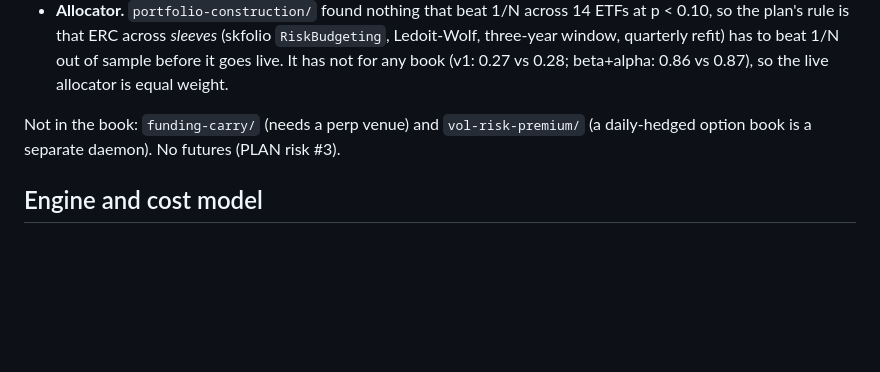
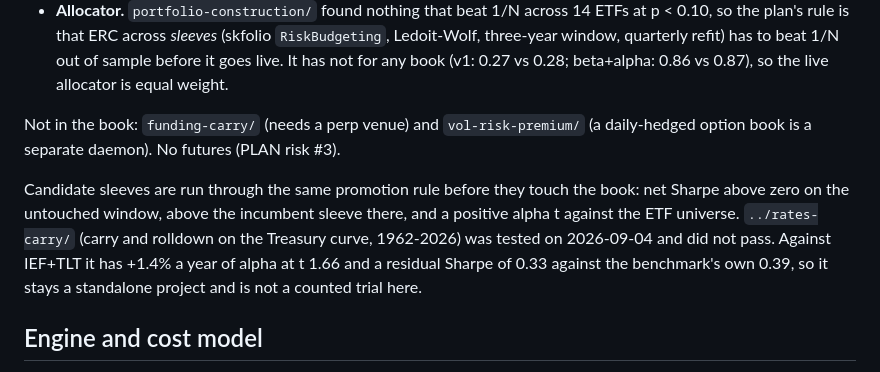
Before and after one commit to kelvinhe724/quant-projects, a Markdown page: framework/README.md, the part around the change. Drawn GitHub-style; blank space fills up the shorter version.

Commit message:
Record the rates-carry promotion test in the framework README
The sleeve was run against the book's promotion rule and did not pass
(alpha t 1.66 against IEF+TLT), so it remains a standalone project.

Co-Authored-By: Claude Fable 5.1 <noreply@anthropic.com>
Claude-Session: https://claude.ai/code/session_01YaNMvMiszKeyQ4u52u38Uc

```diff
--- a/framework/README.md
+++ b/framework/README.md
@@ -17,6 +17,8 @@ The one-line honest summary: the live book's net Sharpe is 0.81 over 23 years (D
 - **Allocator.** `portfolio-construction/` found nothing that beat 1/N across 14 ETFs at p < 0.10, so the plan's rule is that ERC across *sleeves* (skfolio `RiskBudgeting`, Ledoit-Wolf, three-year window, quarterly refit) has to beat 1/N out of sample before it goes live. It has not for any book (v1: 0.27 vs 0.28; beta+alpha: 0.86 vs 0.87), so the live allocator is equal weight.
 
 Not in the book: `funding-carry/` (needs a perp venue) and `vol-risk-premium/` (a daily-hedged option book is a separate daemon). No futures (PLAN risk #3).
+
+Candidate sleeves are run through the same promotion rule before they touch the book: net Sharpe above zero on the untouched window, above the incumbent sleeve there, and a positive alpha t against the ETF universe. `../rates-carry/` (carry and rolldown on the Treasury curve, 1962-2026) was tested on 2026-09-04 and did not pass. Against IEF+TLT it has +1.4% a year of alpha at t 1.66 and a residual Sharpe of 0.33 against the benchmark's own 0.39, so it stays a standalone project and is not a counted trial here.
 
 ## Engine and cost model
 
```
